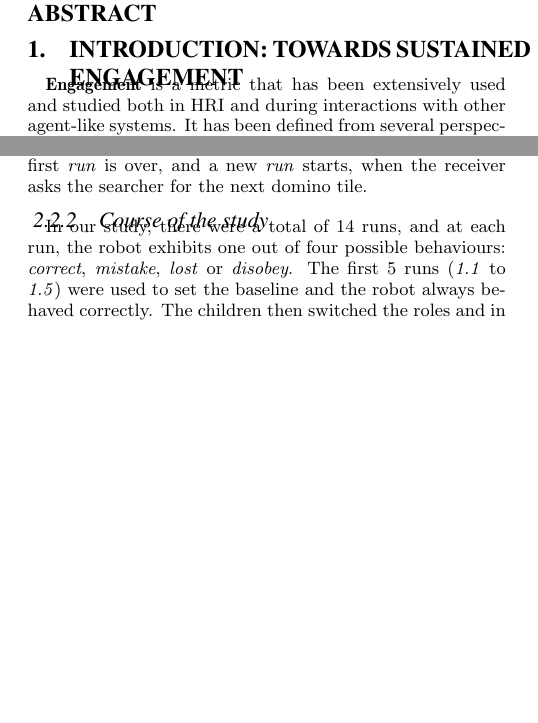
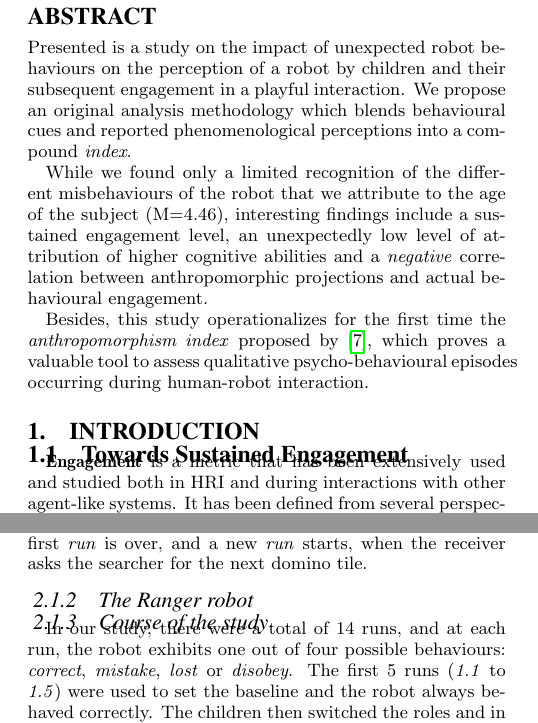
Before and after one commit to chili-epfl/hri2015-ranger-domino-study, a LaTeX paper (paper.tex): two parts of the columns of pages 1 and 3 of 12, joined at a grey line, cut so that both start at the same text, the shorter picture padded with empty space. Compiled offline with pdfLaTeX.

Commit message:
Added abstract + layout changes

```diff
--- a/paper.tex
+++ b/paper.tex
@@ -50,10 +50,27 @@ How Children Perceive and Interact with a Robot that Behaves Unexpectedly -- The
 \maketitle
 \begin{abstract}
 
+Presented is a study on the impact of unexpected robot behaviours on the
+perception of a robot by children and their subsequent engagement in a playful interaction.
+We propose an original analysis methodology which blends behavioural cues and
+reported phenomenological perceptions into a compound \emph{index}.
+
+While we found only a limited recognition of the different misbehaviours of the
+robot that we attribute to the age of the subject (M=4.46), interesting findings
+include a sustained engagement level, an unexpectedly low level of attribution
+of higher cognitive abilities and a \emph{negative} correlation between
+anthropomorphic projections and actual behavioural engagement.
+
+Besides, this study operationalizes for the first time the
+\emph{anthropomorphism index} proposed by~\cite{fink2014dynamics}, which proves a
+valuable tool to assess qualitative psycho-behavioural episodes occurring during
+human-robot interaction.
+
 \end{abstract}
 %%%%%%%%%%%%%%%%%%%%%%%%%%%%%%%%%%%%%%%%%%%%%%%%%%%%%%%%%%%%%%%%%%%%%%%%%%%%%%%%%%%%
 %%%%%%%%%%%%%%%%%%%%%%%%%%%%%%%%%%%%%%%%%%%%%%%%%%%%%%%%%%%%%%%%%%%%%%%%%%%%%%%%%%%%
-\section{Introduction: Towards Sustained Engagement}
+\section{Introduction}
+\subsection{Towards Sustained Engagement}
 
 \textbf{Engagement} is a metric that has been extensively used and studied both
 in HRI and during interactions with other agent-like systems. It has been
@@ -280,6 +296,8 @@ goes back to the receiver child in the tent. Then, the receiver takes out the
 domino tile from the robot, and puts the two tiles together. The first
 \emph{run} is over, and a new \emph{run} starts, when the receiver asks the
 searcher for the next domino tile.
+
+\subsubsection{The Ranger robot}
 
 \subsubsection{Course of the study}
 
```
Also changed, not shown: paper.tex (36 more changed lines).
